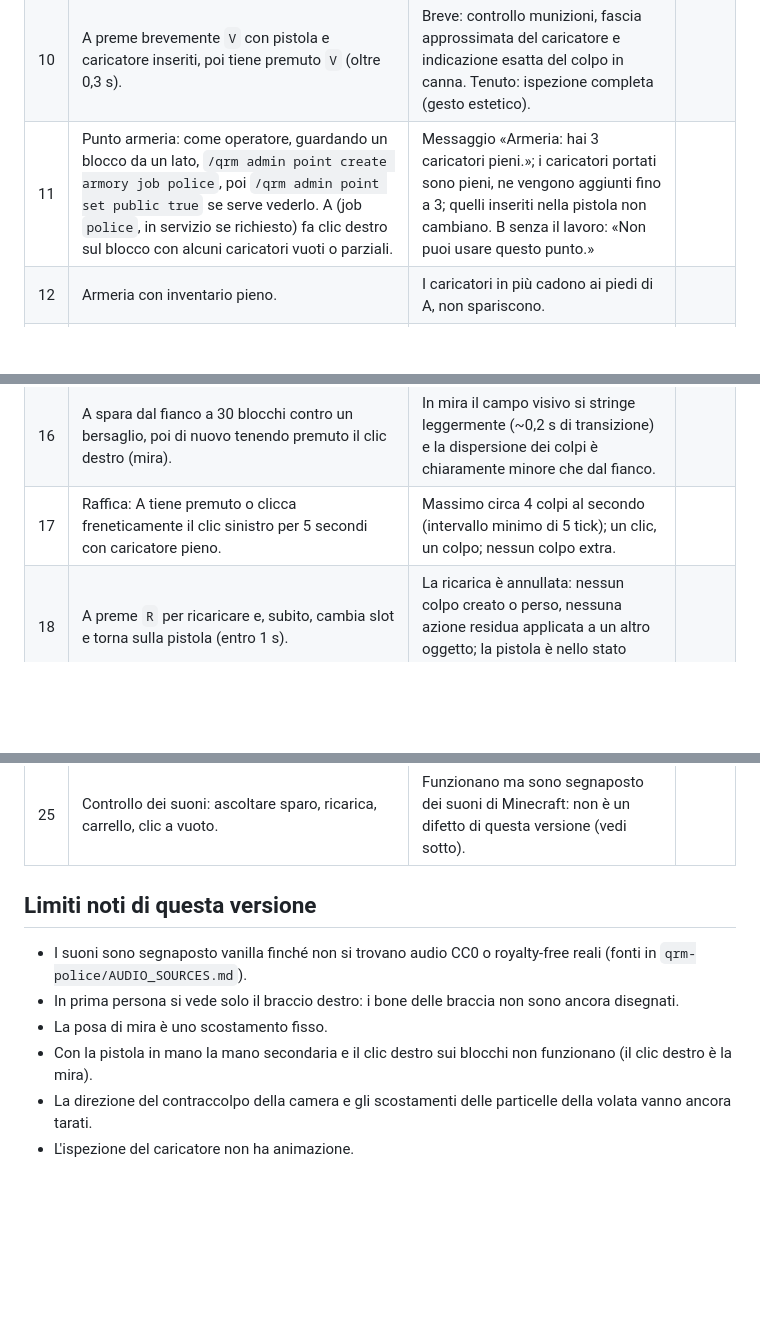
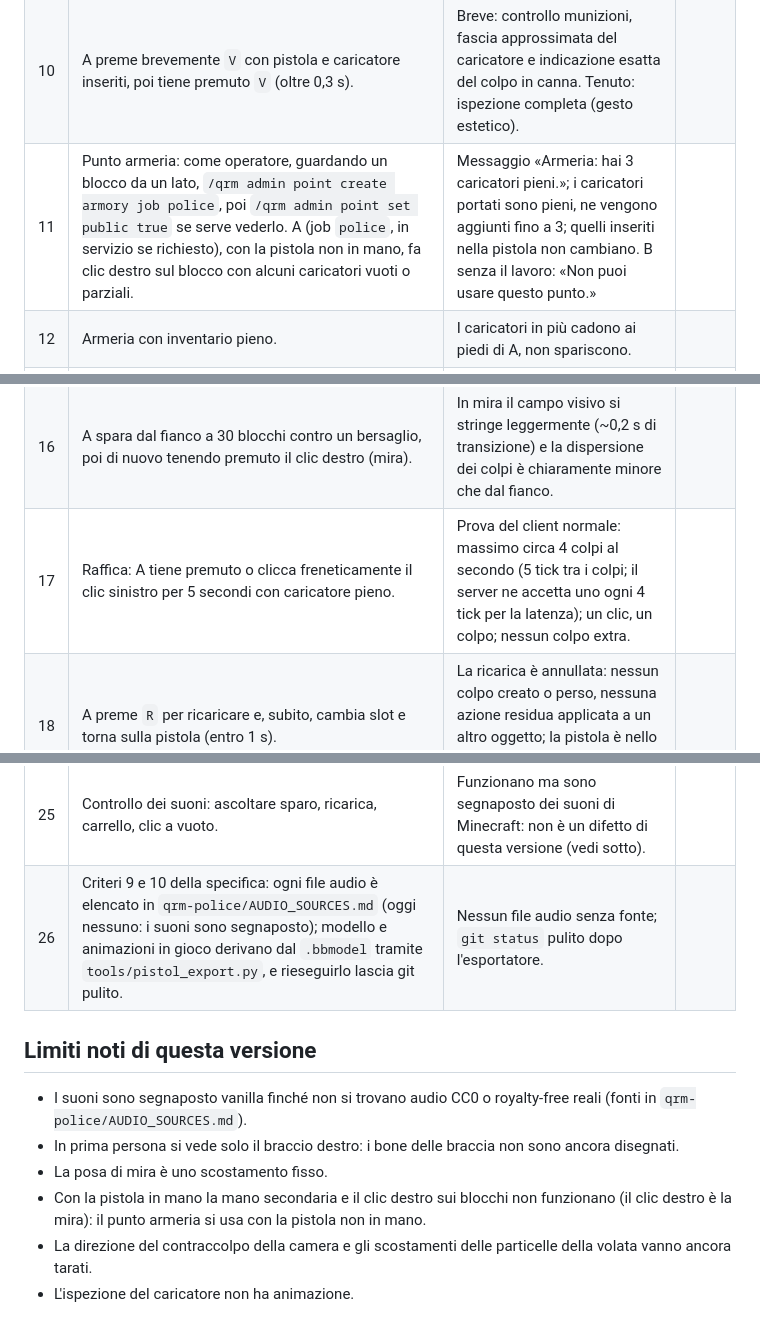
Before and after one commit to MauroVitoOFF/Quorum, a Markdown page: docs/manual-tests/pistol.md, 3 parts joined by grey strips. GitHub-like rendering; blank space fills up the shorter version.

Commit message:
docs(police): cadenza reale e armeria a pistola non in mano

```diff
--- a/docs/manual-tests/pistol.md
+++ b/docs/manual-tests/pistol.md
@@ -19,13 +19,13 @@ Compila la colonna «Esito» (OK / KO + nota) durante la prova.
 | 8 | Con caricatore inserito, camera vuota e carrello chiuso (se non si riesce a riprodurre, saltare). | Clic a vuoto; suggerimento sul tasto `V`; premendolo il carrello si arretra (~0,5 s) e la pistola spara. | |
 | 9 | A non ha caricatori con colpi nell'inventario e prova a sparare o ricaricare. | Clic a vuoto; compare un avviso senza tasto. Mai un contatore. | |
 | 10 | A preme brevemente `V` con pistola e caricatore inseriti, poi tiene premuto `V` (oltre 0,3 s). | Breve: controllo munizioni, fascia approssimata del caricatore e indicazione esatta del colpo in canna. Tenuto: ispezione completa (gesto estetico). | |
-| 11 | Punto armeria: come operatore, guardando un blocco da un lato, `/qrm admin point create armory job police`, poi `/qrm admin point set public true` se serve vederlo. A (job `police`, in servizio se richiesto) fa clic destro sul blocco con alcuni caricatori vuoti o parziali. | Messaggio «Armeria: hai 3 caricatori pieni.»; i caricatori portati sono pieni, ne vengono aggiunti fino a 3; quelli inseriti nella pistola non cambiano. B senza il lavoro: «Non puoi usare questo punto.» | |
+| 11 | Punto armeria: come operatore, guardando un blocco da un lato, `/qrm admin point create armory job police`, poi `/qrm admin point set public true` se serve vederlo. A (job `police`, in servizio se richiesto), con la pistola non in mano, fa clic destro sul blocco con alcuni caricatori vuoti o parziali. | Messaggio «Armeria: hai 3 caricatori pieni.»; i caricatori portati sono pieni, ne vengono aggiunti fino a 3; quelli inseriti nella pistola non cambiano. B senza il lavoro: «Non puoi usare questo punto.» | |
 | 12 | Armeria con inventario pieno. | I caricatori in più cadono ai piedi di A, non spariscono. | |
 | 13 | B in piedi, senza armatura e con vita piena: A gli spara al corpo. | B cade a terra dopo circa 5 colpi (≈4 danni a colpo); Medical registra ferite di tipo proiettile (ispezione di A: clic destro a mani vuote su B). | |
 | 14 | B a terra (Medical) prova a sparare, mirare e ricaricare con la pistola in inventario. | Il server rifiuta: nessun colpo, nessuna ricarica; la pistola resta nell'inventario. Una ricarica in corso quando B cade si interrompe. | |
 | 15 | A e B vicini: A spara in vari punti. | B vede e sente lo stesso sparo nello stesso punto: vampa, suono spaziale, posa del braccio di A. Se A colpisce B, il danno è deciso dal server. | |
 | 16 | A spara dal fianco a 30 blocchi contro un bersaglio, poi di nuovo tenendo premuto il clic destro (mira). | In mira il campo visivo si stringe leggermente (~0,2 s di transizione) e la dispersione dei colpi è chiaramente minore che dal fianco. | |
-| 17 | Raffica: A tiene premuto o clicca freneticamente il clic sinistro per 5 secondi con caricatore pieno. | Massimo circa 4 colpi al secondo (intervallo minimo di 5 tick); un clic, un colpo; nessun colpo extra. | |
+| 17 | Raffica: A tiene premuto o clicca freneticamente il clic sinistro per 5 secondi con caricatore pieno. | Prova del client normale: massimo circa 4 colpi al secondo (5 tick tra i colpi; il server ne accetta uno ogni 4 tick per la latenza); un clic, un colpo; nessun colpo extra. | |
 | 18 | A preme `R` per ricaricare e, subito, cambia slot e torna sulla pistola (entro 1 s). | La ricarica è annullata: nessun colpo creato o perso, nessuna azione residua applicata a un altro oggetto; la pistola è nello stato dell'ultimo istante concluso. | |
 | 19 | A tiene la pistola con inventario principale pieno e preme `R` con un caricatore di scorta. | Al `mag_out` il caricatore tolto cade a terra vicino ad A, non sparisce. | |
 | 20 | A (client normale): sparare durante una ricarica in corso. | Rifiutato: nessun colpo parte finché la ricarica non è conclusa o interrotta. (Un client modificato che invia `FIRE` a raffica o durante la ricarica è respinto anche dal server: coperto dai test automatici.) | |
@@ -34,12 +34,13 @@ Compila la colonna «Esito» (OK / KO + nota) durante la prova.
 | 23 | A passa il caricatore ispezionato a B (lo butta, B lo raccoglie) e B passa il mouse sopra. | Per B la fascia è sconosciuta finché non lo ispeziona; ad A continua a mostrarla. Nessuna barra sull'icona. | |
 | 24 | Disconnessione: A esce durante una ricarica e rientra. | Stato dell'ultimo istante concluso; nessun colpo creato o perso; nessuna ricarica che riparte. | |
 | 25 | Controllo dei suoni: ascoltare sparo, ricarica, carrello, clic a vuoto. | Funzionano ma sono segnaposto dei suoni di Minecraft: non è un difetto di questa versione (vedi sotto). | |
+| 26 | Criteri 9 e 10 della specifica: ogni file audio è elencato in `qrm-police/AUDIO_SOURCES.md` (oggi nessuno: i suoni sono segnaposto); modello e animazioni in gioco derivano dal `.bbmodel` tramite `tools/pistol_export.py`, e rieseguirlo lascia git pulito. | Nessun file audio senza fonte; `git status` pulito dopo l'esportatore. | |
 
 ## Limiti noti di questa versione
 
 - I suoni sono segnaposto vanilla finché non si trovano audio CC0 o royalty-free reali (fonti in `qrm-police/AUDIO_SOURCES.md`).
 - In prima persona si vede solo il braccio destro: i bone delle braccia non sono ancora disegnati.
 - La posa di mira è uno scostamento fisso.
-- Con la pistola in mano la mano secondaria e il clic destro sui blocchi non funzionano (il clic destro è la mira).
+- Con la pistola in mano la mano secondaria e il clic destro sui blocchi non funzionano (il clic destro è la mira): il punto armeria si usa con la pistola non in mano.
 - La direzione del contraccolpo della camera e gli scostamenti delle particelle della volata vanno ancora tarati.
 - L'ispezione del caricatore non ha animazione.
```
Also changed, not shown: 1 other file.
